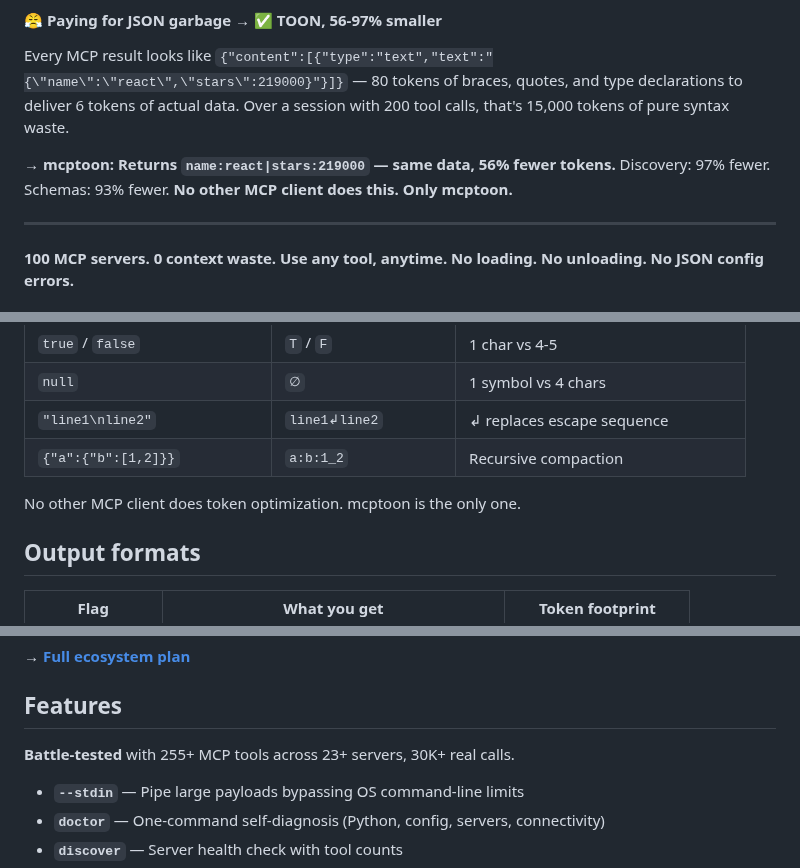
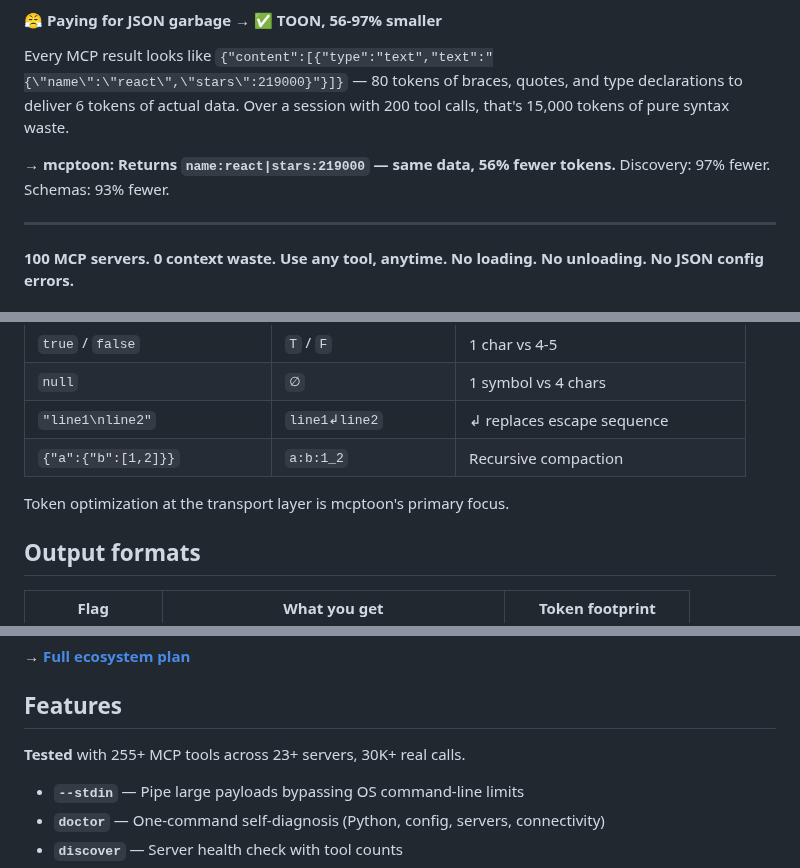
Before and after one commit to activeing123/mcptoon, a Markdown page: README.md, 3 parts joined by grey strips. Drawn GitHub-style.

```diff
--- a/README.md
+++ b/README.md
@@ -77,7 +77,7 @@ You set up 15 MCP servers for Claude Code. Now you try Cursor — different conf
 
 Every MCP result looks like `{"content":[{"type":"text","text":"{\"name\":\"react\",\"stars\":219000}"}]}` — 80 tokens of braces, quotes, and type declarations to deliver 6 tokens of actual data. Over a session with 200 tool calls, that's 15,000 tokens of pure syntax waste.
 
-→ **mcptoon: Returns `name:react|stars:219000` — same data, 56% fewer tokens.** Discovery: 97% fewer. Schemas: 93% fewer. **No other MCP client does this. Only mcptoon.**
+→ **mcptoon: Returns `name:react|stars:219000` — same data, 56% fewer tokens.** Discovery: 97% fewer. Schemas: 93% fewer.
 
 ---
 
@@ -219,7 +219,7 @@ TOON (Token-Optimized Object Notation) is mcptoon's encoding that compresses JSO
 | `"line1\nline2"` | `line1↲line2` | ↲ replaces escape sequence |
 | `{"a":{"b":[1,2]}}` | `a:b:1_2` | Recursive compaction |
 
-No other MCP client does token optimization. mcptoon is the only one.
+Token optimization at the transport layer is mcptoon's primary focus.
 
 ## Output formats
 
@@ -320,7 +320,7 @@ Every profile declares its security posture:
 
 ## Features
 
-**Battle-tested** with 255+ MCP tools across 23+ servers, 30K+ real calls.
+**Tested** with 255+ MCP tools across 23+ servers, 30K+ real calls.
 
 - **`--stdin`** — Pipe large payloads bypassing OS command-line limits
 - **`doctor`** — One-command self-diagnosis (Python, config, servers, connectivity)
```
Also changed, not shown: README.zh-CN.md (+1 -1 lines).
